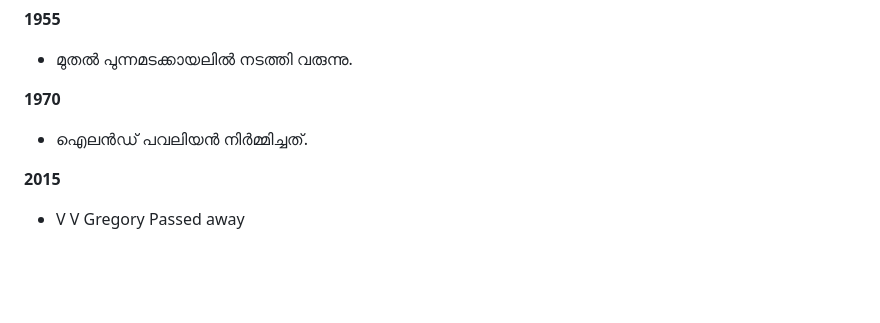
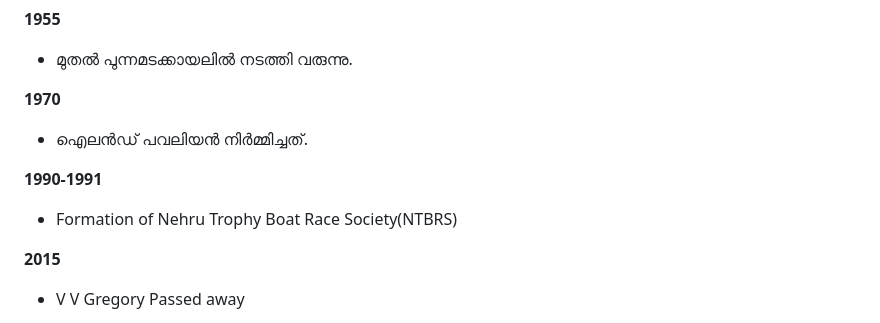
Before and after one commit to josephjosedev/NehruTrophyBoatRace, a Markdown page: നാൾവഴികളിലൂടെ/readme.md, the part around the change. Drawn GitHub-style; blank space fills up the shorter version.

```diff
--- a/നാൾവഴികളിലൂടെ/readme.md
+++ b/നാൾവഴികളിലൂടെ/readme.md
@@ -17,6 +17,9 @@
  **1970**
 -  ഐലന്‍ഡ് പവലിയന്‍ നിര്‍മ്മിച്ചത്‌.
 
+  **1990-1991**
+  - Formation of  Nehru Trophy Boat Race Society(NTBRS)
+
   **2015**
   - V V Gregory Passed away
 
```
